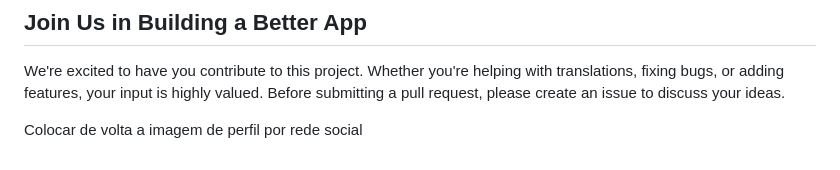
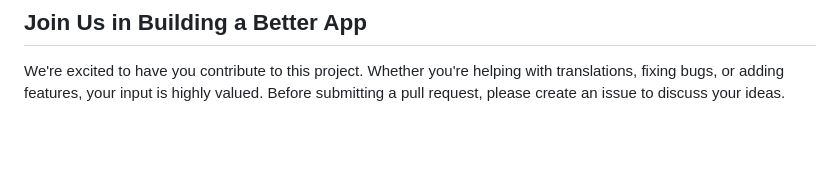
Before and after one commit to hotaydev/professional-contact-app, a Markdown page: README.md, the part around the change. Rendered like a GitHub page; blank space fills up the shorter version.

Commit message:
chore: removed extra message

```diff
--- a/README.md
+++ b/README.md
@@ -122,5 +122,3 @@ You can use the following commands from the `Makefile`:
 ## Join Us in Building a Better App
 
 We're excited to have you contribute to this project. Whether you're helping with translations, fixing bugs, or adding features, your input is highly valued. Before submitting a pull request, please create an issue to discuss your ideas.
-
-Colocar de volta a imagem de perfil por rede social
```
